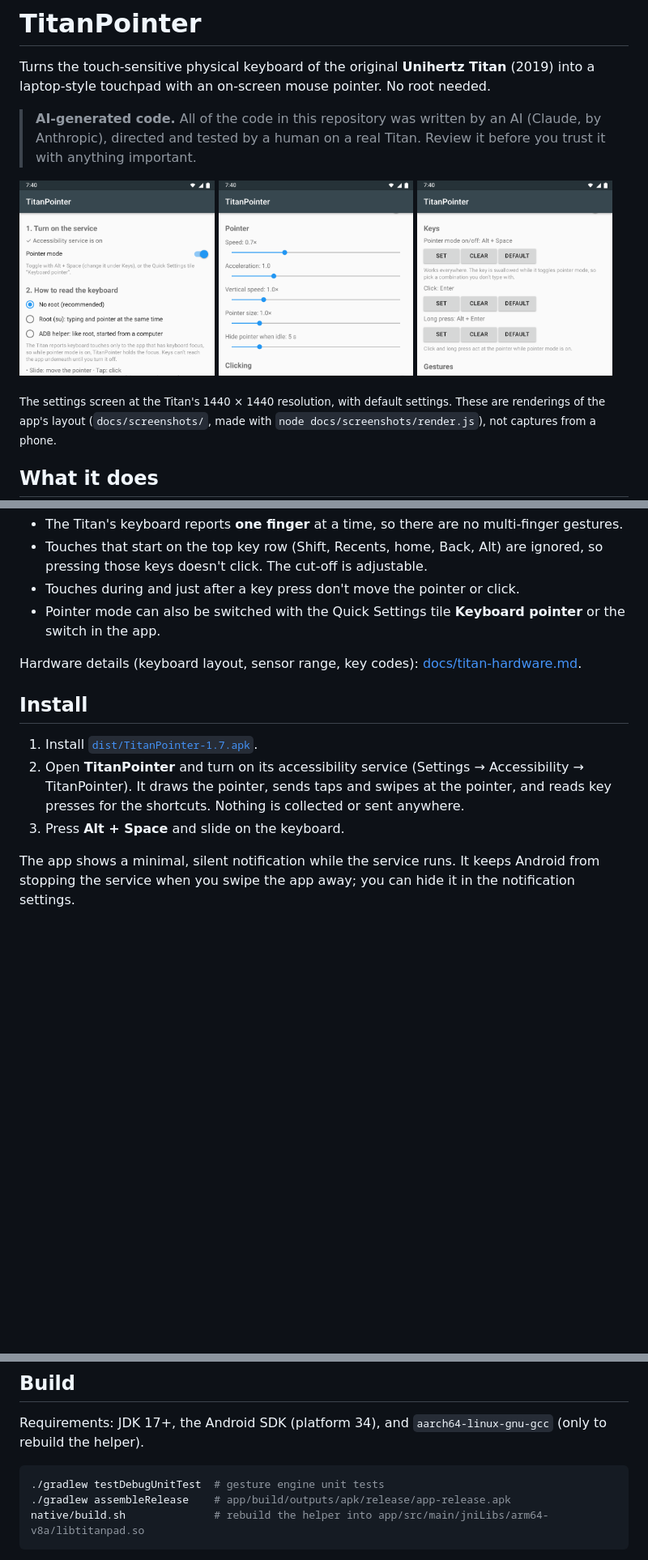
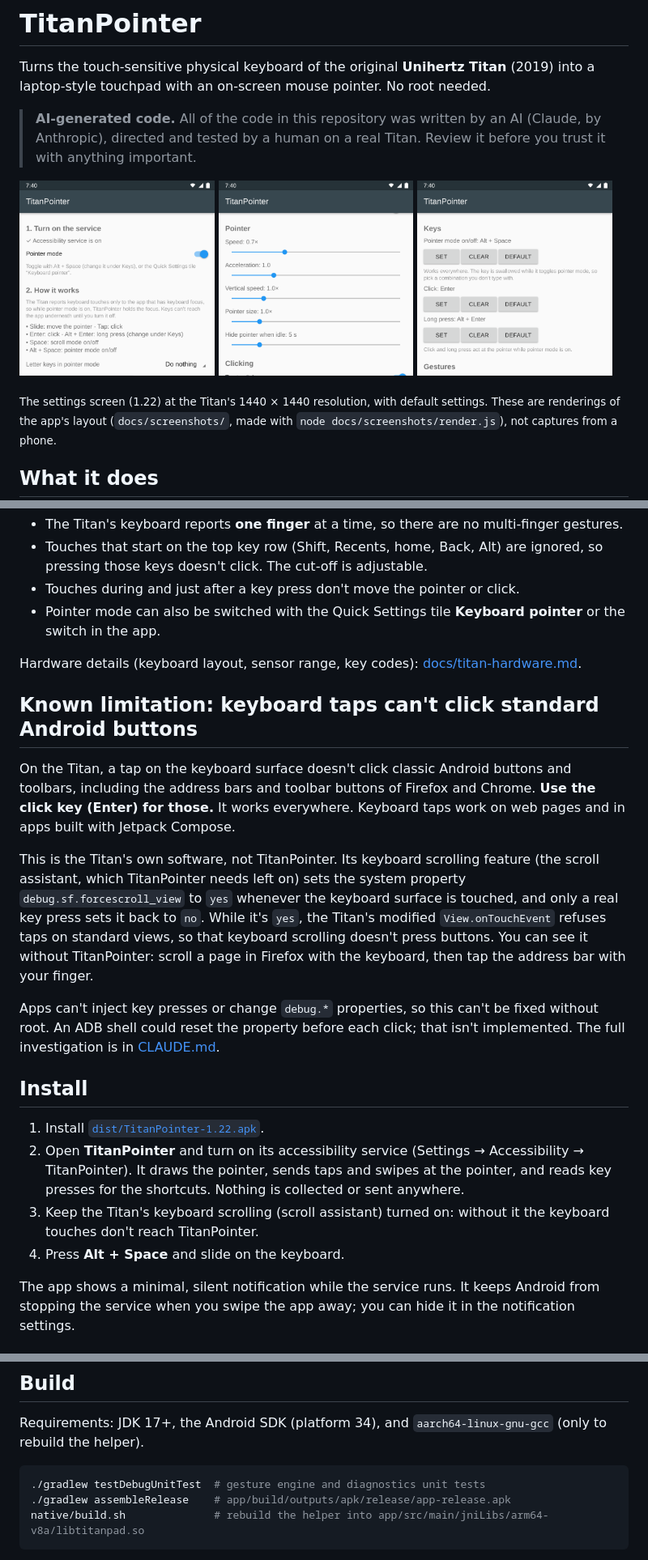
Before and after one commit to htubdawg/TitanPointer, a Markdown page: README.md, 3 parts joined by grey strips. Shown at 81% size. GitHub-like rendering; pictures changed too: docs/images/settings-1.png, docs/images/settings-2.png, docs/images/settings-3.png; blank space fills up the shorter version.

````diff
--- a/README.md
+++ b/README.md
@@ -12,7 +12,7 @@ touchpad with an on-screen mouse pointer. No root needed.
   <img src="docs/images/settings-3.png" width="32%" alt="Settings: click, long-press and toggle keys">
 </p>
 
-<sub>The settings screen at the Titan's 1440 × 1440 resolution, with default settings. These are renderings of
+<sub>The settings screen (1.22) at the Titan's 1440 × 1440 resolution, with default settings. These are renderings of
 the app's layout (<code>docs/screenshots/</code>, made with <code>node docs/screenshots/render.js</code>), not
 captures from a phone.</sub>
 
@@ -44,13 +45,32 @@ captures from a phone.</sub>
 
 Hardware details (keyboard layout, sensor range, key codes): [docs/titan-hardware.md](docs/titan-hardware.md).
 
+## Known limitation: keyboard taps can't click standard Android buttons
+
+On the Titan, a tap on the keyboard surface doesn't click classic Android buttons and toolbars, including
+the address bars and toolbar buttons of Firefox and Chrome. **Use the click key (Enter) for those.** It
+works everywhere. Keyboard taps work on web pages and in apps built with Jetpack Compose.
+
+This is the Titan's own software, not TitanPointer. Its keyboard scrolling feature (the scroll assistant,
+which TitanPointer needs left on) sets the system property `debug.sf.forcescroll_view` to `yes` whenever the
+keyboard surface is touched, and only a real key press sets it back to `no`. While it's `yes`, the Titan's
+modified `View.onTouchEvent` refuses taps on standard views, so that keyboard scrolling doesn't press
+buttons. You can see it without TitanPointer: scroll a page in Firefox with the keyboard, then tap the
+address bar with your finger.
+
+Apps can't inject key presses or change `debug.*` properties, so this can't be fixed without root. An ADB
+shell could reset the property before each click; that isn't implemented. The full investigation is in
+[CLAUDE.md](CLAUDE.md).
+
 ## Install
 
-1. Install [`dist/TitanPointer-1.7.apk`](dist/TitanPointer-1.7.apk).
+1. Install [`dist/TitanPointer-1.22.apk`](dist/TitanPointer-1.22.apk).
 2. Open **TitanPointer** and turn on its accessibility service (Settings → Accessibility → TitanPointer).
    It draws the pointer, sends taps and swipes at the pointer, and reads key presses for the shortcuts.
    Nothing is collected or sent anywhere.
-3. Press **Alt + Space** and slide on the keyboard.
+3. Keep the Titan's keyboard scrolling (scroll assistant) turned on: without it the keyboard touches don't
+   reach TitanPointer.
+4. Press **Alt + Space** and slide on the keyboard.
 
 The app shows a minimal, silent notification while the service runs. It keeps Android from stopping the
 service when you swipe the app away; you can hide it in the notification settings.
@@ -92,7 +116,7 @@ Requirements: JDK 17+, the Android SDK (platform 34), and `aarch64-linux-gnu-gcc
 helper).
 
 ```sh
-./gradlew testDebugUnitTest  # gesture engine unit tests
+./gradlew testDebugUnitTest  # gesture engine and diagnostics unit tests
 ./gradlew assembleRelease    # app/build/outputs/apk/release/app-release.apk
 native/build.sh              # rebuild the helper into app/src/main/jniLibs/arm64-v8a/libtitanpad.so
 ```
````
Also changed, not shown: other parts of README.md (+12 -5 lines), 1 other file.
